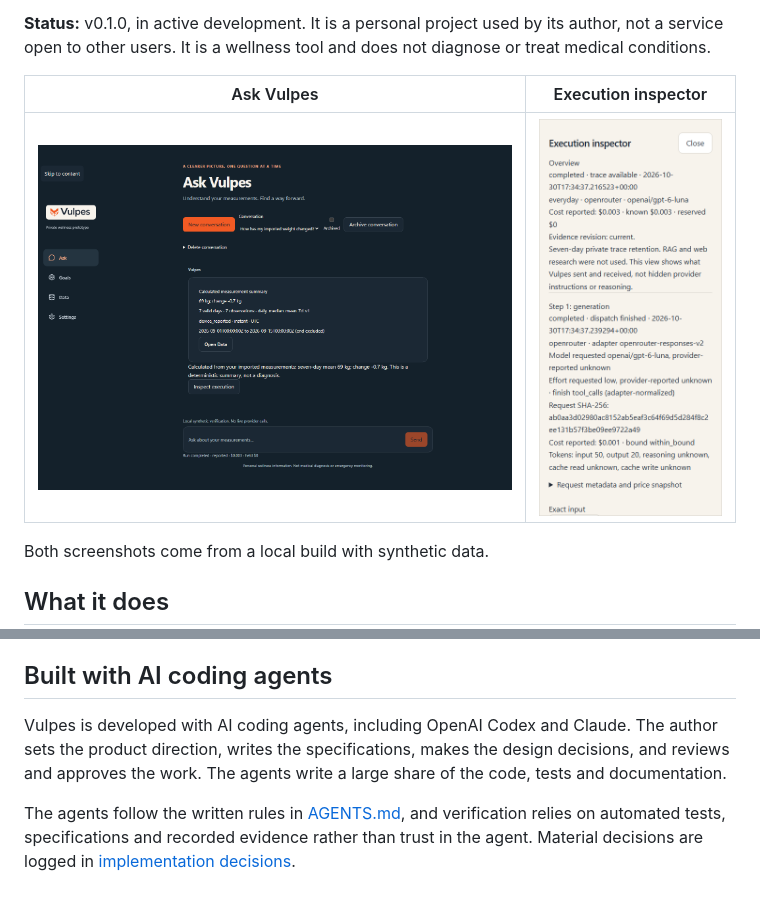
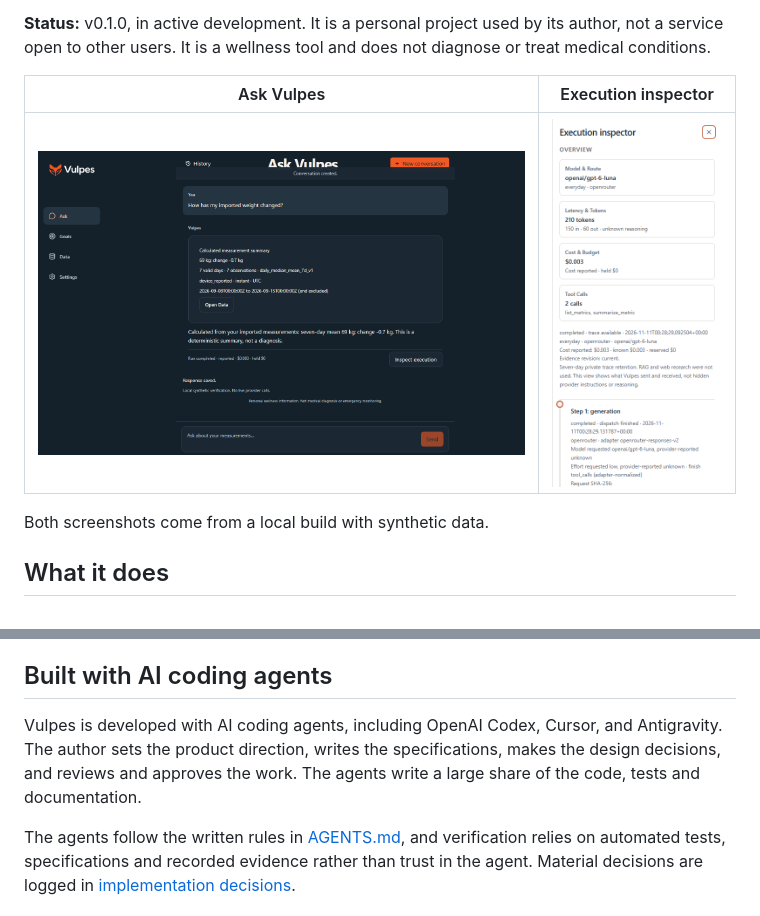
Before and after one commit to edumarcano/vulpes-health, a Markdown page: README.md, 2 parts joined by grey strips. GitHub-like rendering; pictures changed too: docs/evidence/release/release-ask-dark.png, docs/evidence/release/release-inspector.png.

```diff
--- a/README.md
+++ b/README.md
@@ -30,7 +30,7 @@ Data and Goals work with the AI switched off. The repository and CI default to n
 
 ## Built with AI coding agents
 
-Vulpes is developed with AI coding agents, including OpenAI Codex and Claude. The author sets the product direction, writes the specifications, makes the design decisions, and reviews and approves the work. The agents write a large share of the code, tests and documentation.
+Vulpes is developed with AI coding agents, including OpenAI Codex, Cursor, and Antigravity. The author sets the product direction, writes the specifications, makes the design decisions, and reviews and approves the work. The agents write a large share of the code, tests and documentation.
 
 The agents follow the written rules in [AGENTS.md](AGENTS.md), and verification relies on automated tests, specifications and recorded evidence rather than trust in the agent. Material decisions are logged in [implementation decisions](docs/DECISIONS_IMPLEMENTATION.md).
 
```
Also changed, not shown: docs/evidence/release/release-deleted.png, docs/evidence/release/release-import.png, docs/evidence/release/release-progress.png, 2 other files.
